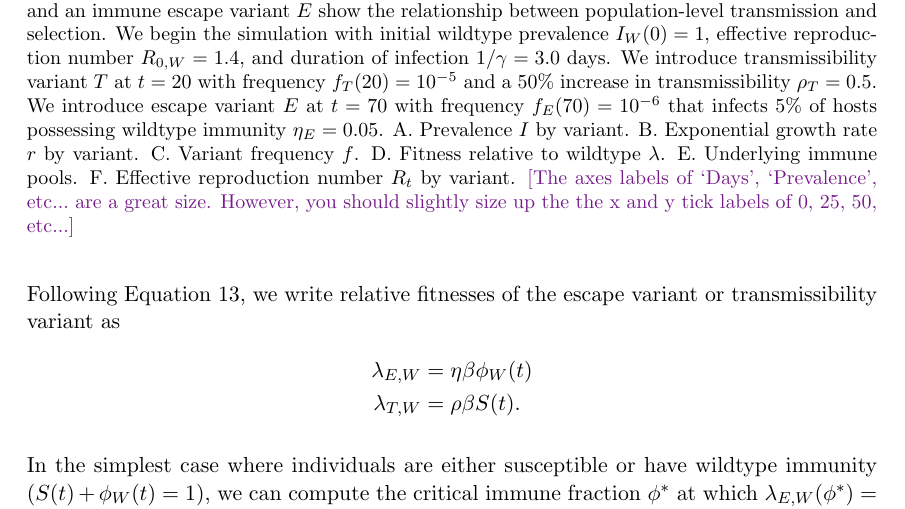
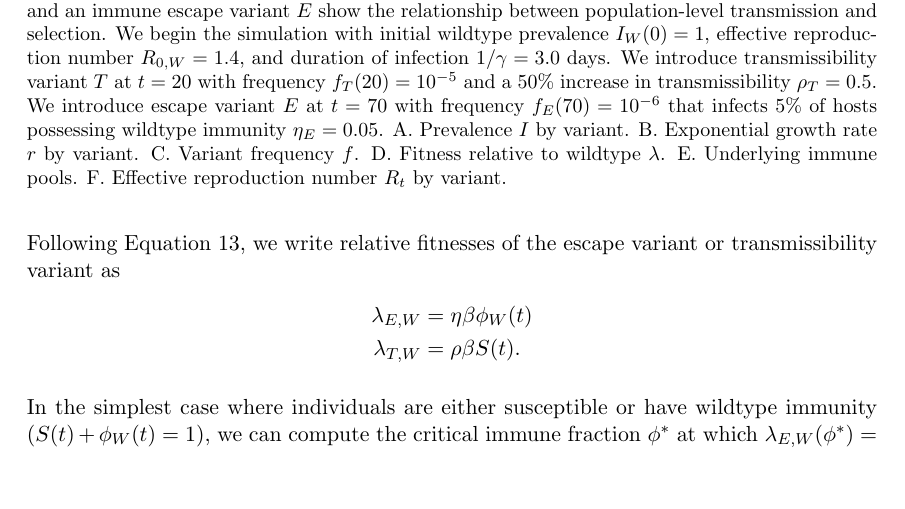
Before and after one commit to blab/relative-fitness-mechanisms, a LaTeX paper (manuscript/relative-fitness-mechanisms.tex): part of page 4 of 40, cut so that both start at the same text, the shorter picture padded with empty space. Compiled offline with pdfLaTeX.

```diff
--- a/manuscript/relative-fitness-mechanisms.tex
+++ b/manuscript/relative-fitness-mechanisms.tex
@@ -233,7 +233,7 @@
       D. Fitness relative to wildtype $\lambda$.
       E. Underlying immune pools.
       F. Effective reproduction number $R_t$ by variant.
-      \tbc{The axes labels of `Days', `Prevalence', etc...\ are a great size. However, you should slightly size up the the x and y tick labels of 0, 25, 50, etc...}
+      % \tbc{The axes labels of `Days', `Prevalence', etc...\ are a great size. However, you should slightly size up the the x and y tick labels of 0, 25, 50, etc...}
     }
     \label{fig:vis_mechanisms}
 \end{figure}
```
Also changed, not shown: manuscript/figures/mechanism_identification.png, manuscript/figures/selective_pressure_prediction.png, manuscript/figures/transmission_tradeoff.png, manuscript/figures/vis_mechanisms.png, manuscript/supplementary_figures/empirical_growth_rate_predictions_all.png, manuscript/supplementary_figures/growth-rate-prediction-model-comparison.png, 1 other file.
